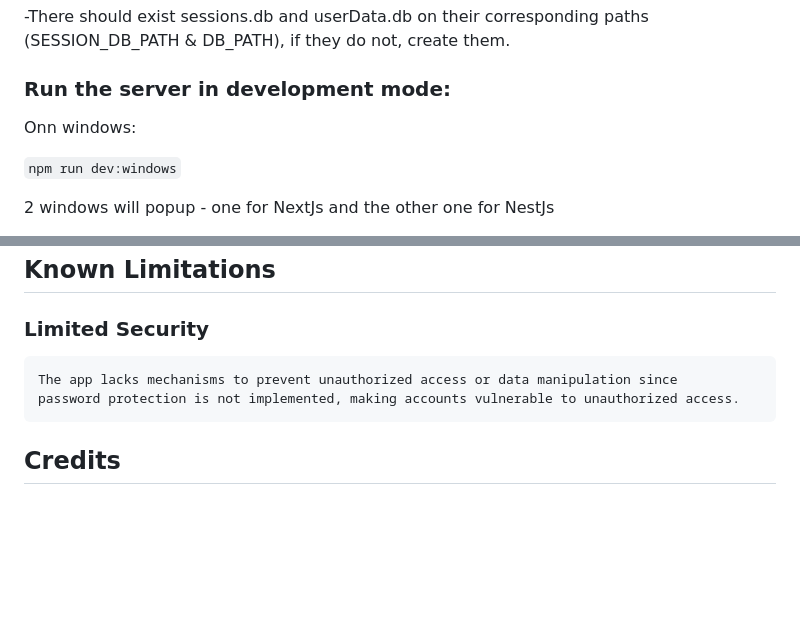
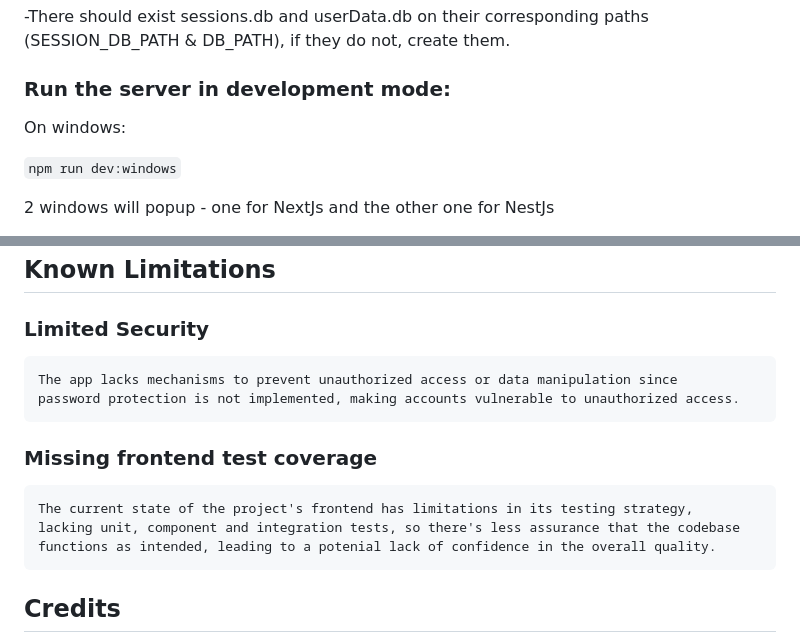
Before and after one commit to gruvix/CRUD-Clubs, a Markdown page: README.md, 2 parts joined by grey strips. GitHub-like rendering; blank space fills up the shorter version.

Commit message:
Add frontend test coverage to known limitations

```diff
--- a/README.md
+++ b/README.md
@@ -110,7 +110,7 @@ if they do not, create them.
 
 ### Run the server in development mode:
 
-Onn windows:
+On windows:
 
 `npm run dev:windows`
 
@@ -176,6 +176,12 @@ If on Windows, you can run it on a separate console `npm run jest:windows`
     The app lacks mechanisms to prevent unauthorized access or data manipulation since
     password protection is not implemented, making accounts vulnerable to unauthorized access.
 
+### Missing frontend test coverage
+
+    The current state of the project's frontend has limitations in its testing strategy,
+    lacking unit, component and integration tests, so there's less assurance that the codebase
+    functions as intended, leading to a potenial lack of confidence in the overall quality.
+
 ## Credits
 
 [Javascript Course Argentina Programa](https://argentinaprograma.com/)
```
